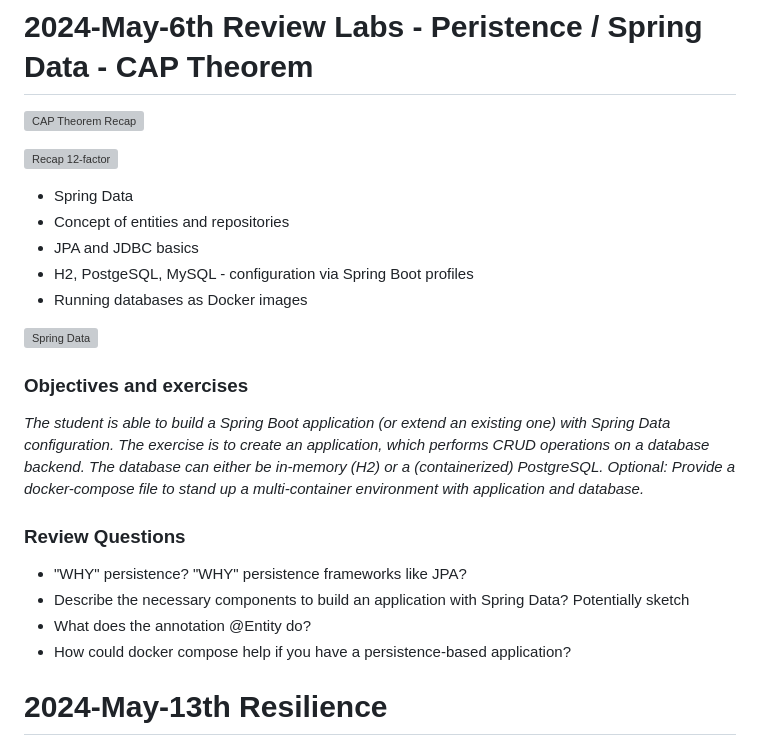
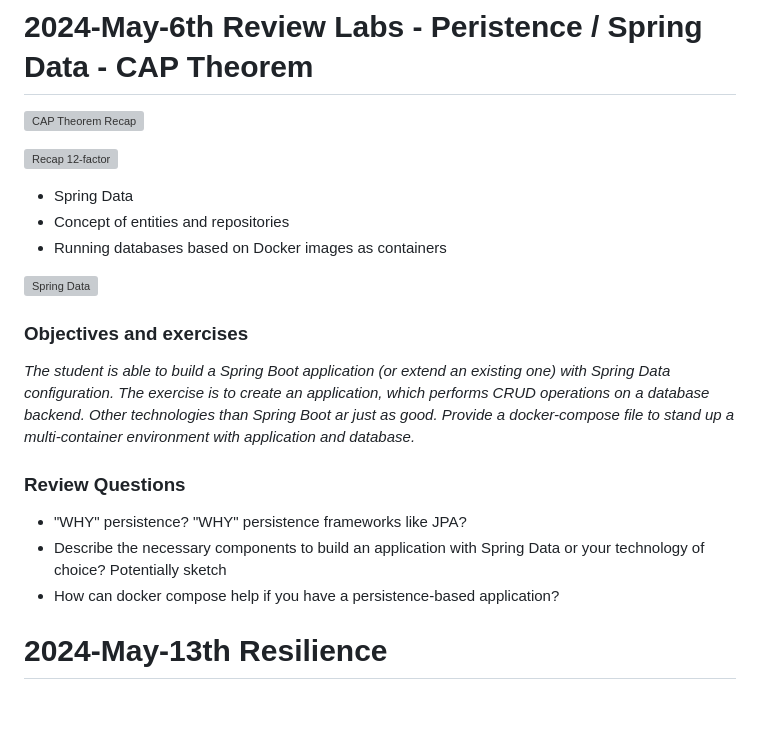
Before and after one commit to maeddes/hse-24-summer, a Markdown page: README.md, the part around the change. Drawn GitHub-style; blank space fills up the shorter version; grey boxes are pictures that could not be loaded.

Commit message:
update persistence

```diff
--- a/README.md
+++ b/README.md
@@ -199,21 +199,18 @@ _The student knows about the evolution of distributed systems (and middleware) a
 
 * Spring Data
 * Concept of entities and repositories
-* JPA and JDBC basics
-* H2, PostgeSQL, MySQL - configuration via Spring Boot profiles
-* Running databases as Docker images
+* Running databases based on Docker images as containers
 
 ![Spring Data](https://github.com/maeddes/hft-2022-winter/raw/main/pics/spring_data_overview.png)
 
 ### Objectives and exercises
-_The student is able to build a Spring Boot application (or extend an existing one) with Spring Data configuration. The exercise is to create an application, which performs CRUD operations on a database backend. The database can either be in-memory (H2) or a (containerized) PostgreSQL. Optional: Provide a docker-compose file to stand up a multi-container environment with application and database._
+_The student is able to build a Spring Boot application (or extend an existing one) with Spring Data configuration. The exercise is to create an application, which performs CRUD operations on a database backend. Other technologies than Spring Boot ar just as good. Provide a docker-compose file to stand up a multi-container environment with application and database._
 
 ### Review Questions
 
 * "WHY" persistence? "WHY" persistence frameworks like JPA?
-* Describe the necessary components to build an application with Spring Data? Potentially sketch
-* What does the annotation @Entity do?
-* How could docker compose help if you have a persistence-based application?
+* Describe the necessary components to build an application with Spring Data or your technology of choice? Potentially sketch
+* How can docker compose help if you have a persistence-based application?
 
 # 2024-May-13th Resilience
 
```
